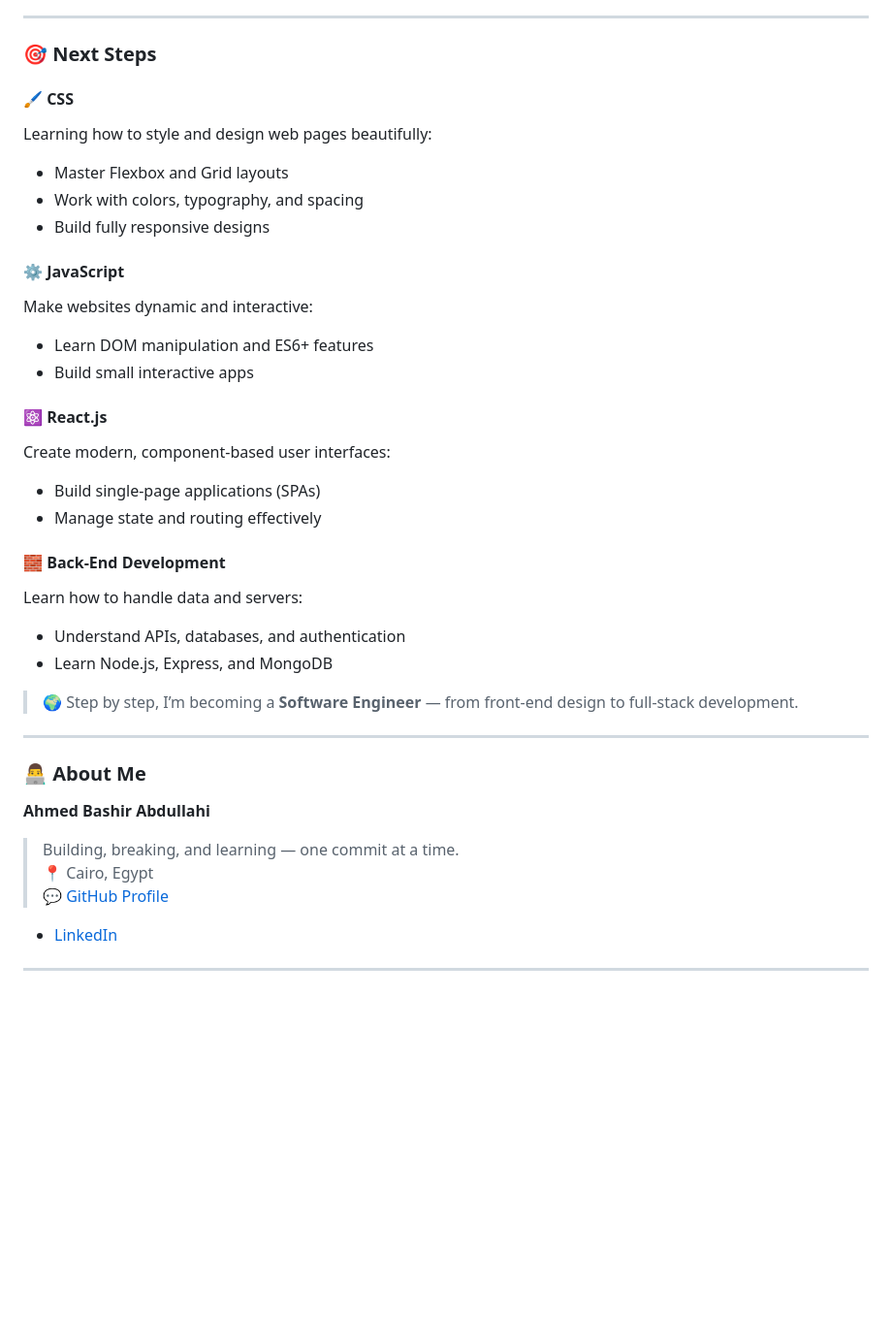
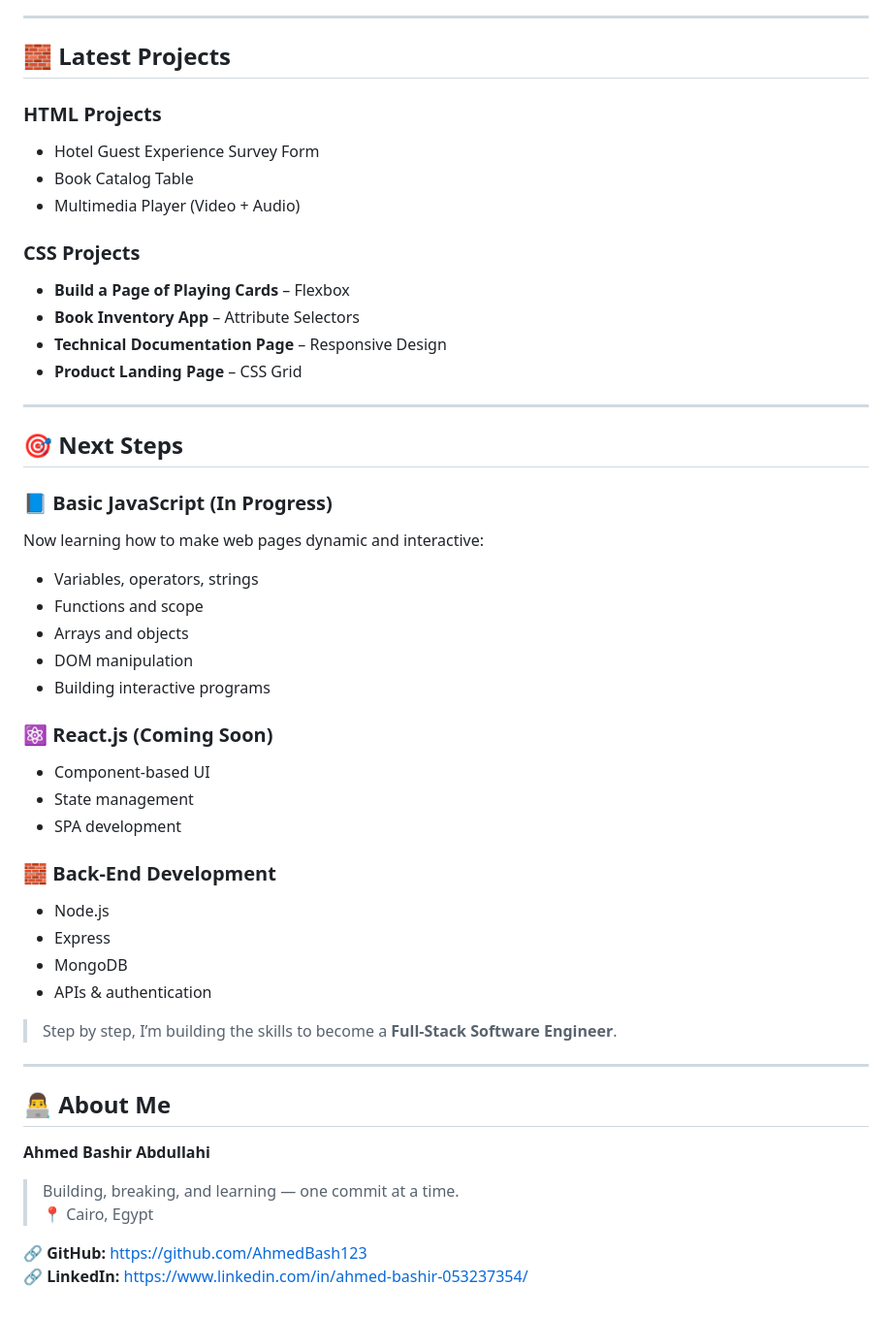
Before and after one commit to AhmedBash123/freecodecamp-responsive-web-design, a Markdown page: README.md, the part around the change printed below. Shown: that part at 97% size. Rendered like a GitHub page; blank space fills up the shorter version.

```diff
--- a/README.md
+++ b/README.md
@@ -44,37 +63,51 @@ HTML taught me that **structure is everything** — it’s the foundation of eve
 
 ---
 
-### 🎯 Next Steps
+## 🧱 Latest Projects
 
-#### 🖌 CSS
-Learning how to style and design web pages beautifully:
-- Master Flexbox and Grid layouts
-- Work with colors, typography, and spacing
-- Build fully responsive designs
+### **HTML Projects**
+- Hotel Guest Experience Survey Form
+- Book Catalog Table
+- Multimedia Player (Video + Audio)
 
-#### ⚙️ JavaScript
-Make websites dynamic and interactive:
-- Learn DOM manipulation and ES6+ features
-- Build small interactive apps
-
-#### ⚛️ React.js
-Create modern, component-based user interfaces:
-- Build single-page applications (SPAs)
-- Manage state and routing effectively
-
-#### 🧱 Back-End Development
-Learn how to handle data and servers:
-- Understand APIs, databases, and authentication
-- Learn Node.js, Express, and MongoDB
-
-> 🌍 Step by step, I’m becoming a **Software Engineer** — from front-end design to full-stack development.
+### **CSS Projects**
+- **Build a Page of Playing Cards** – Flexbox
+- **Book Inventory App** – Attribute Selectors
+- **Technical Documentation Page** – Responsive Design
+- **Product Landing Page** – CSS Grid
 
 ---
 
-### 👨‍💻 About Me
+## 🎯 Next Steps
+
+### 📘 **Basic JavaScript (In Progress)**
+Now learning how to make web pages dynamic and interactive:
+- Variables, operators, strings
+- Functions and scope
+- Arrays and objects
+- DOM manipulation
+- Building interactive programs
+
+### ⚛️ **React.js (Coming Soon)**
+- Component-based UI
+- State management
+- SPA development
+
+### 🧱 **Back-End Development**
+- Node.js
+- Express
+- MongoDB
+- APIs & authentication
+
+> Step by step, I’m building the skills to become a **Full-Stack Software Engineer**.
+
+---
+
+## 👨‍💻 About Me
+
 **Ahmed Bashir Abdullahi**
 > Building, breaking, and learning — one commit at a time.
 📍 Cairo, Egypt
-💬 [GitHub Profile](https://github.com/AhmedBash123)
- - [LinkedIn](https://www.linkedin.com/in/ahmed-bashir-053237354/)
----
+
+🔗 **GitHub:** https://github.com/AhmedBash123
+🔗 **LinkedIn:** https://www.linkedin.com/in/ahmed-bashir-053237354/
```
Also changed, not shown: other parts of README.md (+42 -23 lines).
